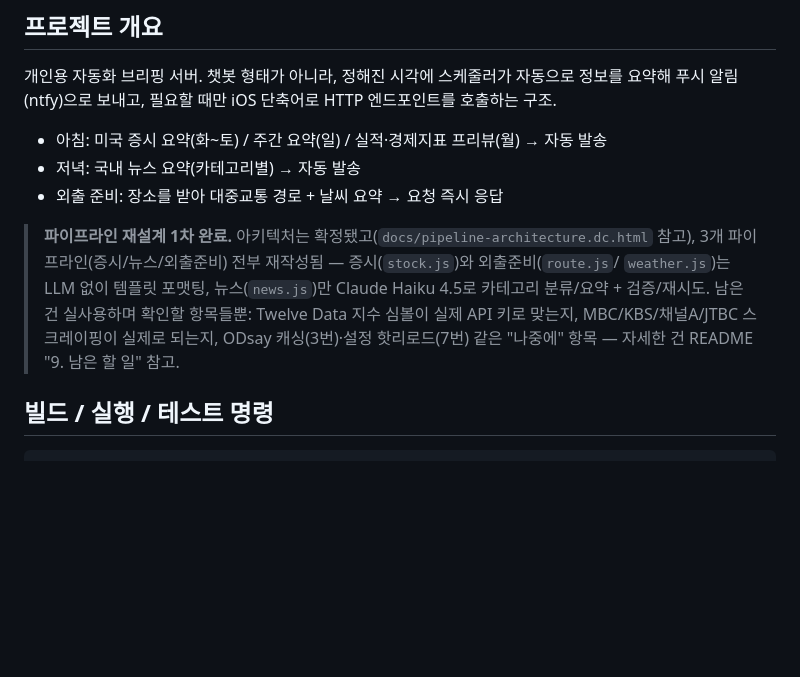
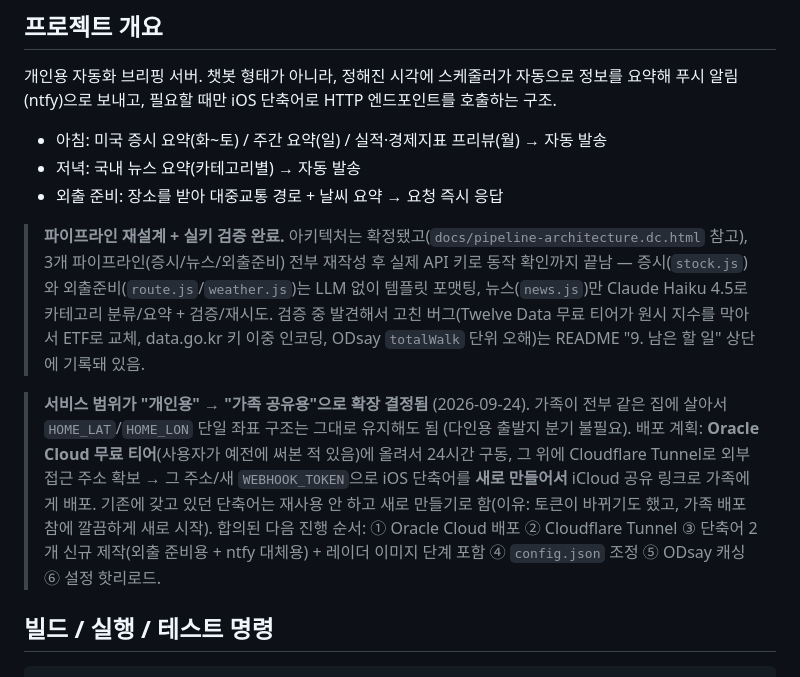
Before and after one commit to joonki24/daily-briefing, a Markdown page: CLAUDE.md, the part around the change. Drawn GitHub-style; blank space fills up the shorter version.

Commit message:
docs: record family-sharing scope decision and Oracle Cloud deployment plan

```diff
--- a/CLAUDE.md
+++ b/CLAUDE.md
@@ -11,12 +11,21 @@
 - 저녁: 국내 뉴스 요약(카테고리별) → 자동 발송
 - 외출 준비: 장소를 받아 대중교통 경로 + 날씨 요약 → 요청 즉시 응답
 
-> **파이프라인 재설계 1차 완료.** 아키텍처는 확정됐고(`docs/pipeline-architecture.dc.html` 참고),
-> 3개 파이프라인(증시/뉴스/외출준비) 전부 재작성됨 — 증시(`stock.js`)와 외출준비(`route.js`/
-> `weather.js`)는 LLM 없이 템플릿 포맷팅, 뉴스(`news.js`)만 Claude Haiku 4.5로 카테고리
-> 분류/요약 + 검증/재시도. 남은 건 실사용하며 확인할 항목들뿐: Twelve Data 지수 심볼이 실제
-> API 키로 맞는지, MBC/KBS/채널A/JTBC 스크레이핑이 실제로 되는지, ODsay 캐싱(3번)·설정
-> 핫리로드(7번) 같은 "나중에" 항목 — 자세한 건 README "9. 남은 할 일" 참고.
+> **파이프라인 재설계 + 실키 검증 완료.** 아키텍처는 확정됐고(`docs/pipeline-architecture.dc.html`
+> 참고), 3개 파이프라인(증시/뉴스/외출준비) 전부 재작성 후 실제 API 키로 동작 확인까지 끝남 —
+> 증시(`stock.js`)와 외출준비(`route.js`/`weather.js`)는 LLM 없이 템플릿 포맷팅, 뉴스(`news.js`)만
+> Claude Haiku 4.5로 카테고리 분류/요약 + 검증/재시도. 검증 중 발견해서 고친 버그(Twelve Data
+> 무료 티어가 원시 지수를 막아서 ETF로 교체, data.go.kr 키 이중 인코딩, ODsay `totalWalk`
+> 단위 오해)는 README "9. 남은 할 일" 상단에 기록돼 있음.
+
+> **서비스 범위가 "개인용" → "가족 공유용"으로 확장 결정됨** (2026-09-24). 가족이 전부 같은 집에
+> 살아서 `HOME_LAT`/`HOME_LON` 단일 좌표 구조는 그대로 유지해도 됨 (다인용 출발지 분기 불필요).
+> 배포 계획: **Oracle Cloud 무료 티어**(사용자가 예전에 써본 적 있음)에 올려서 24시간 구동,
+> 그 위에 Cloudflare Tunnel로 외부 접근 주소 확보 → 그 주소/새 `WEBHOOK_TOKEN`으로 iOS 단축어를
+> **새로 만들어서** iCloud 공유 링크로 가족에게 배포. 기존에 갖고 있던 단축어는 재사용 안 하고
+> 새로 만들기로 함(이유: 토큰이 바뀌기도 했고, 가족 배포 참에 깔끔하게 새로 시작). 합의된 다음
+> 진행 순서: ① Oracle Cloud 배포 ② Cloudflare Tunnel ③ 단축어 2개 신규 제작(외출 준비용 +
+> ntfy 대체용) + 레이더 이미지 단계 포함 ④ `config.json` 조정 ⑤ ODsay 캐싱 ⑥ 설정 핫리로드.
 
 ## 빌드 / 실행 / 테스트 명령
 
```
